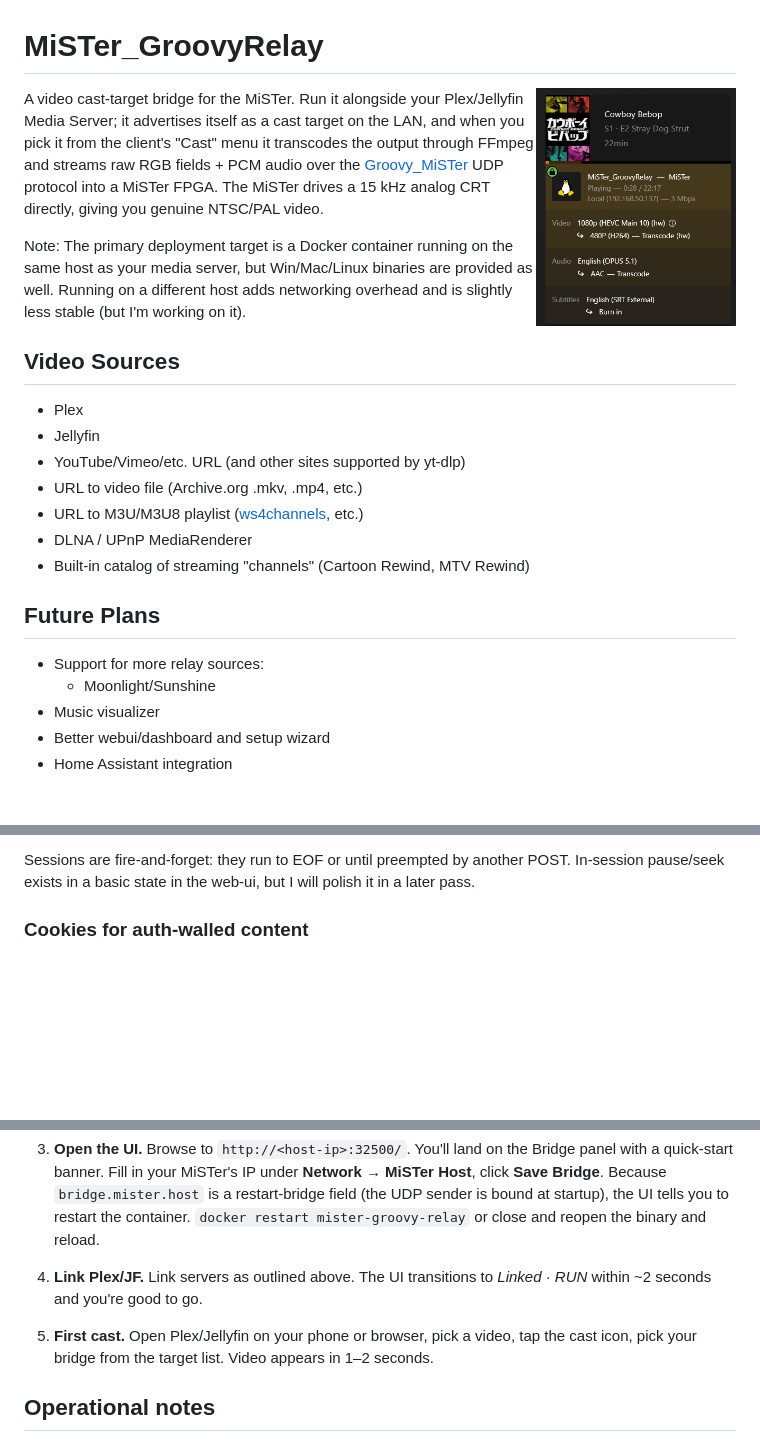
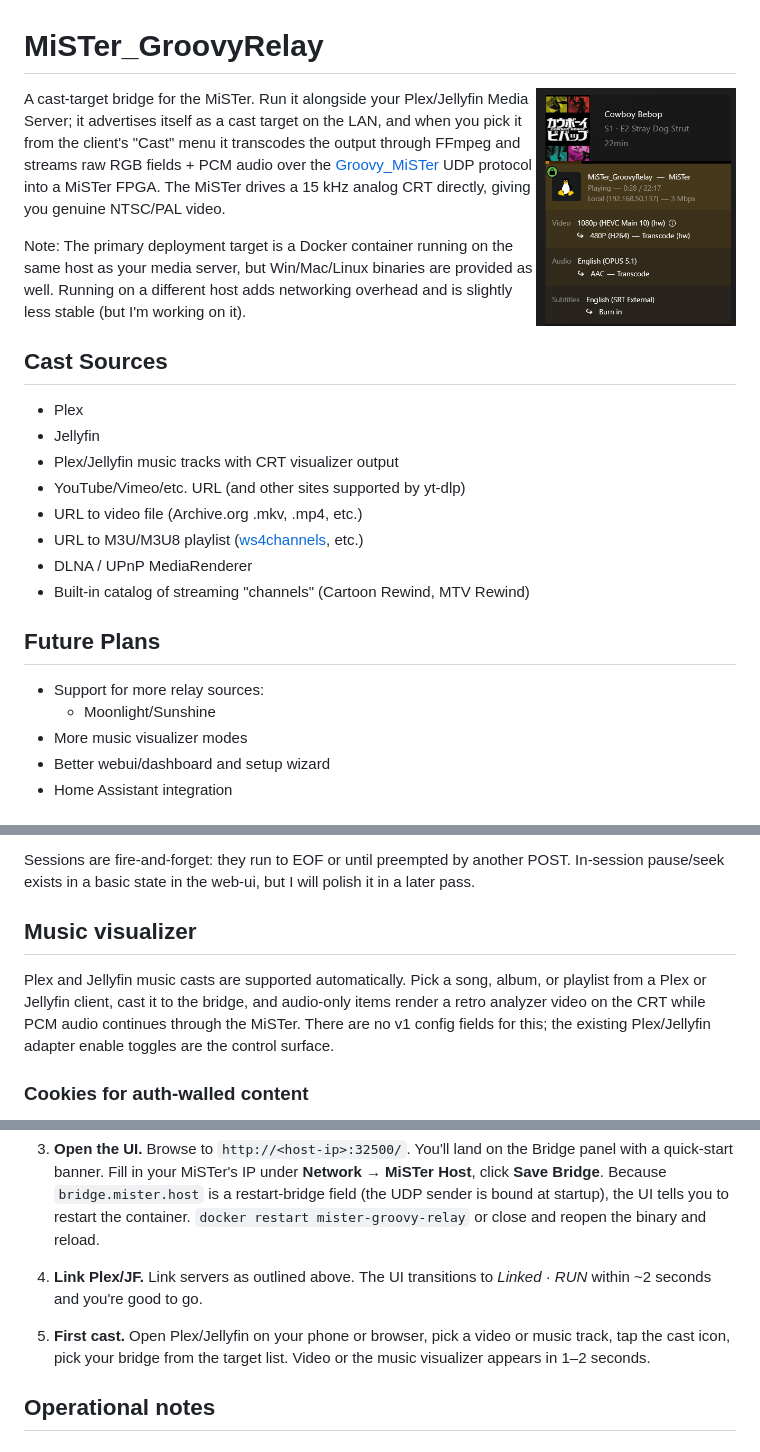
Before and after one commit to idio-sync/MiSTer_GroovyRelay, a Markdown page: README.md, 3 parts joined by grey strips. GitHub-like rendering; blank space fills up the shorter version.

Commit message:
docs: describe music visualizer support

```diff
--- a/README.md
+++ b/README.md
@@ -2,13 +2,14 @@
 
 <img align="right" width="200" src=".github/screenshots/plex_dash.png">
 
-A video cast-target bridge for the MiSTer. Run it alongside your Plex/Jellyfin Media Server; it advertises itself as a cast target on the LAN, and when you pick it from the client's "Cast" menu it transcodes the output through FFmpeg and streams raw RGB fields + PCM audio over the [Groovy_MiSTer](https://github.com/psakhis/Groovy_MiSTer) UDP protocol into a MiSTer FPGA. The MiSTer drives a 15 kHz analog CRT directly, giving you genuine NTSC/PAL video.
+A cast-target bridge for the MiSTer. Run it alongside your Plex/Jellyfin Media Server; it advertises itself as a cast target on the LAN, and when you pick it from the client's "Cast" menu it transcodes the output through FFmpeg and streams raw RGB fields + PCM audio over the [Groovy_MiSTer](https://github.com/psakhis/Groovy_MiSTer) UDP protocol into a MiSTer FPGA. The MiSTer drives a 15 kHz analog CRT directly, giving you genuine NTSC/PAL video.
 
 Note: The primary deployment target is a Docker container running on the same host as your media server, but Win/Mac/Linux binaries are provided as well. Running on a different host adds networking overhead and is slightly less stable (but I'm working on it).
 
-## Video Sources
+## Cast Sources
 - Plex
 - Jellyfin
+- Plex/Jellyfin music tracks with CRT visualizer output
 - YouTube/Vimeo/etc. URL (and other sites supported by yt-dlp)
 - URL to video file (Archive.org .mkv, .mp4, etc.)
 - URL to M3U/M3U8 playlist ([ws4channels](https://github.com/rice9797/ws4channels), etc.)
@@ -18,7 +19,7 @@ Note: The primary deployment target is a Docker container running on the same ho
 ## Future Plans
 - Support for more relay sources:
   - Moonlight/Sunshine
-- Music visualizer
+- More music visualizer modes
 - Better webui/dashboard and setup wizard
 - Home Assistant integration
 
@@ -115,6 +116,14 @@ or `https://` URL into the **URL** panel in the settings UI and click
 
 Sessions are fire-and-forget: they run to EOF or until preempted by
 another POST. In-session pause/seek exists in a basic state in the web-ui, but I will polish it in a later pass.
+
+## Music visualizer
+
+Plex and Jellyfin music casts are supported automatically. Pick a song, album,
+or playlist from a Plex or Jellyfin client, cast it to the bridge, and audio-only
+items render a retro analyzer video on the CRT while PCM audio continues through
+the MiSTer. There are no v1 config fields for this; the existing Plex/Jellyfin
+adapter enable toggles are the control surface.
 
 ### Cookies for auth-walled content
 
@@ -248,7 +257,7 @@ the binary and reload.
 
 4. **Link Plex/JF.** Link servers as outlined above. The UI transitions to *Linked · RUN* within ~2 seconds and you're good to go.
 
-5. **First cast.** Open Plex/Jellyfin on your phone or browser, pick a video, tap the cast icon, pick your bridge from the target list. Video appears in 1–2 seconds.
+5. **First cast.** Open Plex/Jellyfin on your phone or browser, pick a video or music track, tap the cast icon, pick your bridge from the target list. Video or the music visualizer appears in 1–2 seconds.
 
 ## Operational notes
 
```
